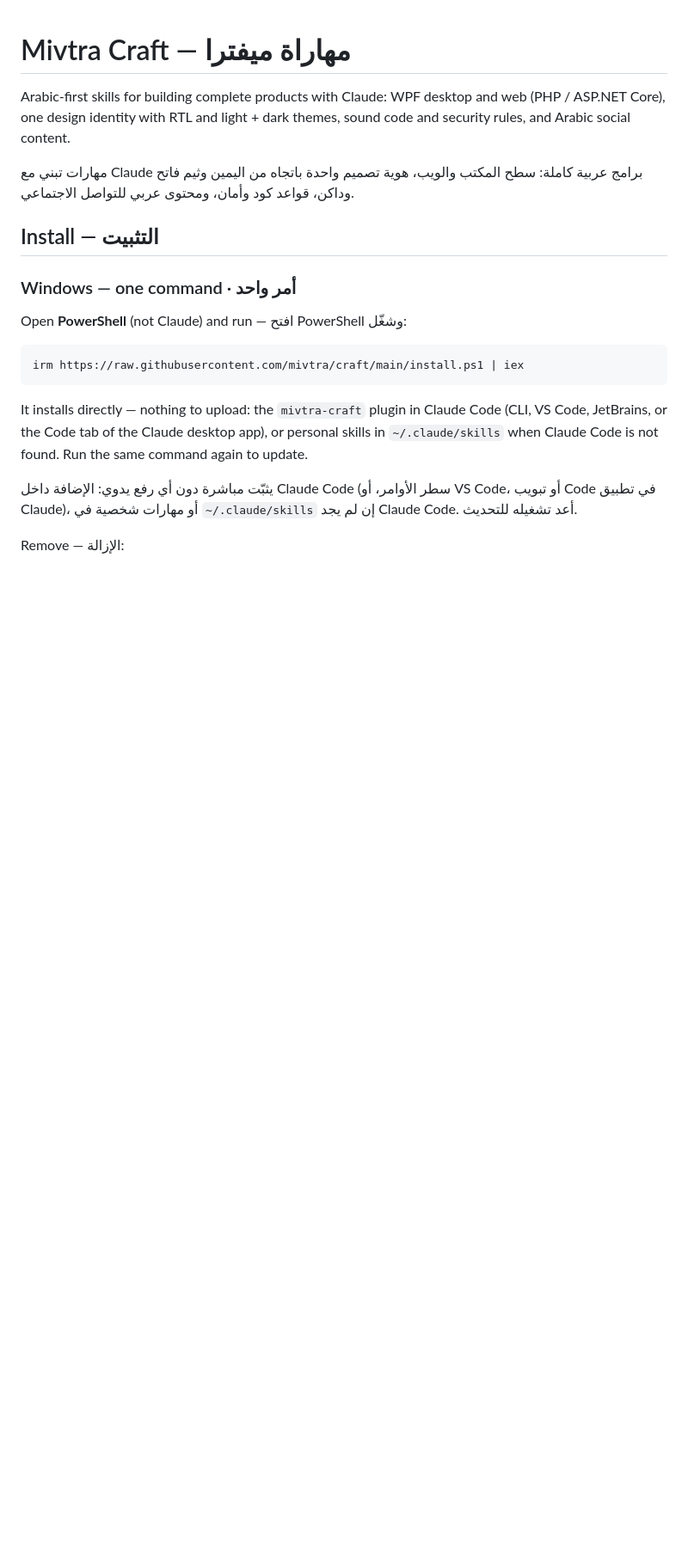
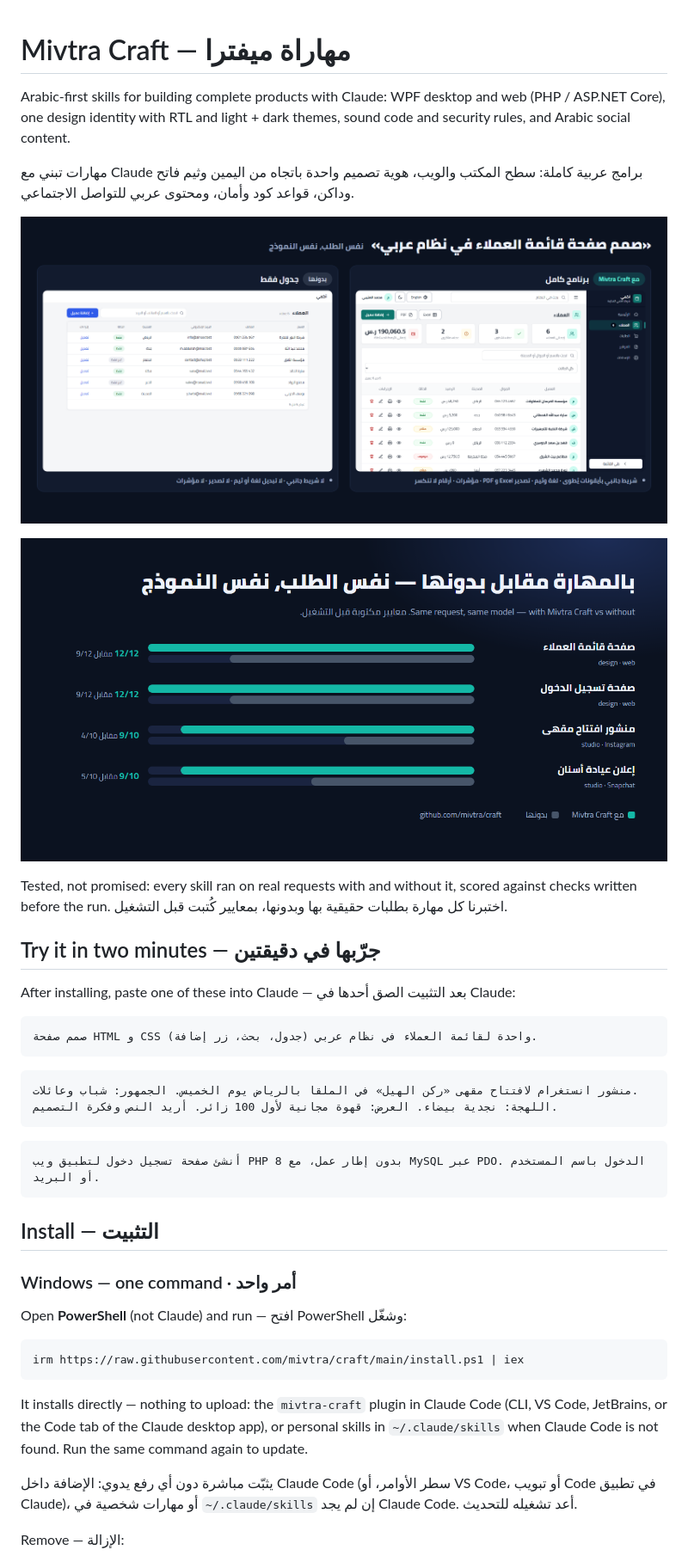
Before and after one commit to mivtra/craft, a Markdown page: README.md, the part around the change. Shown at 86% size. Rendered like a GitHub page; pictures changed too: assets/before-after.png (added), assets/results.png (added); blank space fills up the shorter version.

Commit message:
Mivtra Craft 1.0.4: numbers never wrap, safe web fonts, proof images in README
Co-Authored-By: Claude Opus 5.5 <noreply@anthropic.com>

````diff
--- a/README.md
+++ b/README.md
@@ -6,6 +6,30 @@ security rules, and Arabic social content.
 
 مهارات تبني مع Claude برامج عربية كاملة: سطح المكتب والويب، هوية تصميم واحدة باتجاه من
 اليمين وثيم فاتح وداكن، قواعد كود وأمان، ومحتوى عربي للتواصل الاجتماعي.
+
+![Same request, same model — with Mivtra Craft vs without](assets/before-after.png)
+
+![Results: with vs without](assets/results.png)
+
+Tested, not promised: every skill ran on real requests with and without it, scored against checks
+written before the run. اختبرنا كل مهارة بطلبات حقيقية بها وبدونها، بمعايير كُتبت قبل التشغيل.
+
+## Try it in two minutes — جرّبها في دقيقتين
+
+After installing, paste one of these into Claude — بعد التثبيت الصق أحدها في Claude:
+
+```text
+صمم صفحة HTML و CSS واحدة لقائمة العملاء في نظام عربي (جدول، بحث، زر إضافة).
+```
+
+```text
+منشور انستغرام لافتتاح مقهى «ركن الهيل» في الملقا بالرياض يوم الخميس. الجمهور: شباب وعائلات.
+اللهجة: نجدية بيضاء. العرض: قهوة مجانية لأول 100 زائر. أريد النص وفكرة التصميم.
+```
+
+```text
+أنشئ صفحة تسجيل دخول لتطبيق ويب PHP 8 بدون إطار عمل، مع MySQL عبر PDO. الدخول باسم المستخدم أو البريد.
+```
 
 ## Install — التثبيت
 
````
Also changed, not shown: CHANGELOG.md (+7 -0 lines), skills/design/SKILL.md (+4 -0 lines), 2 other files.
